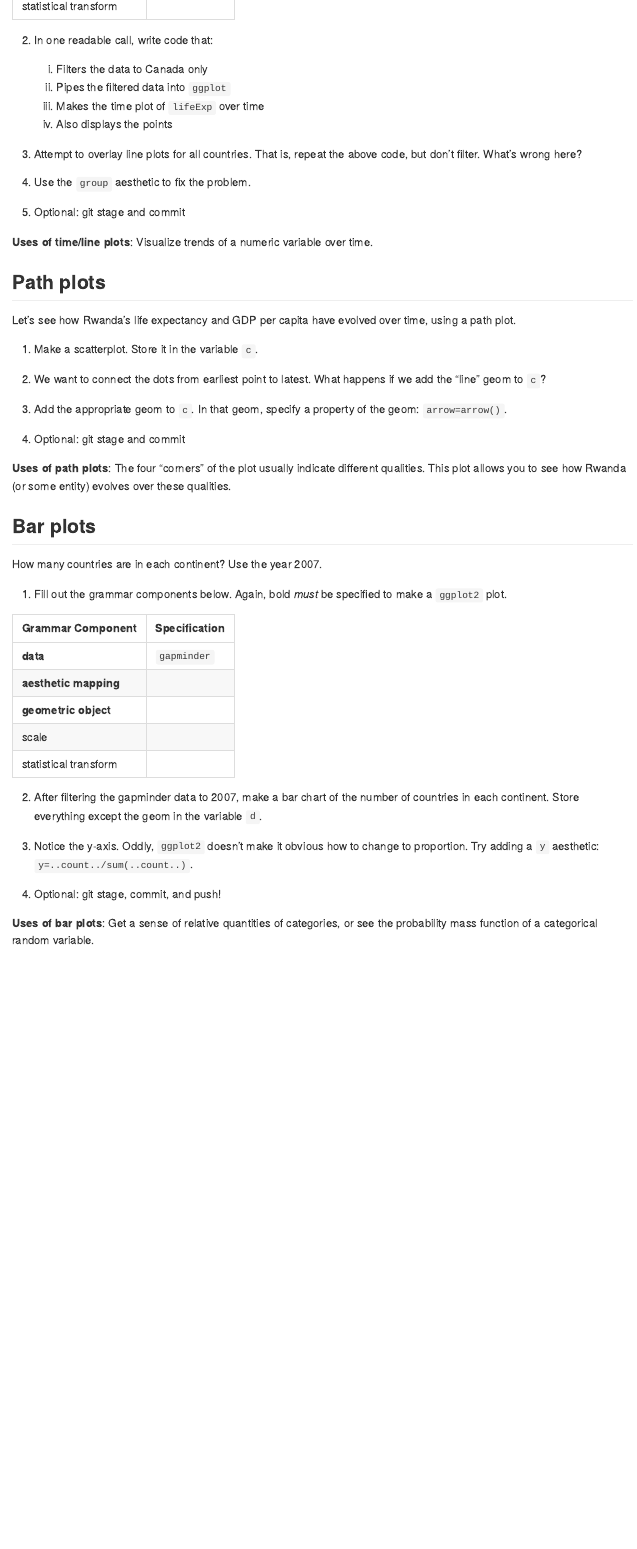
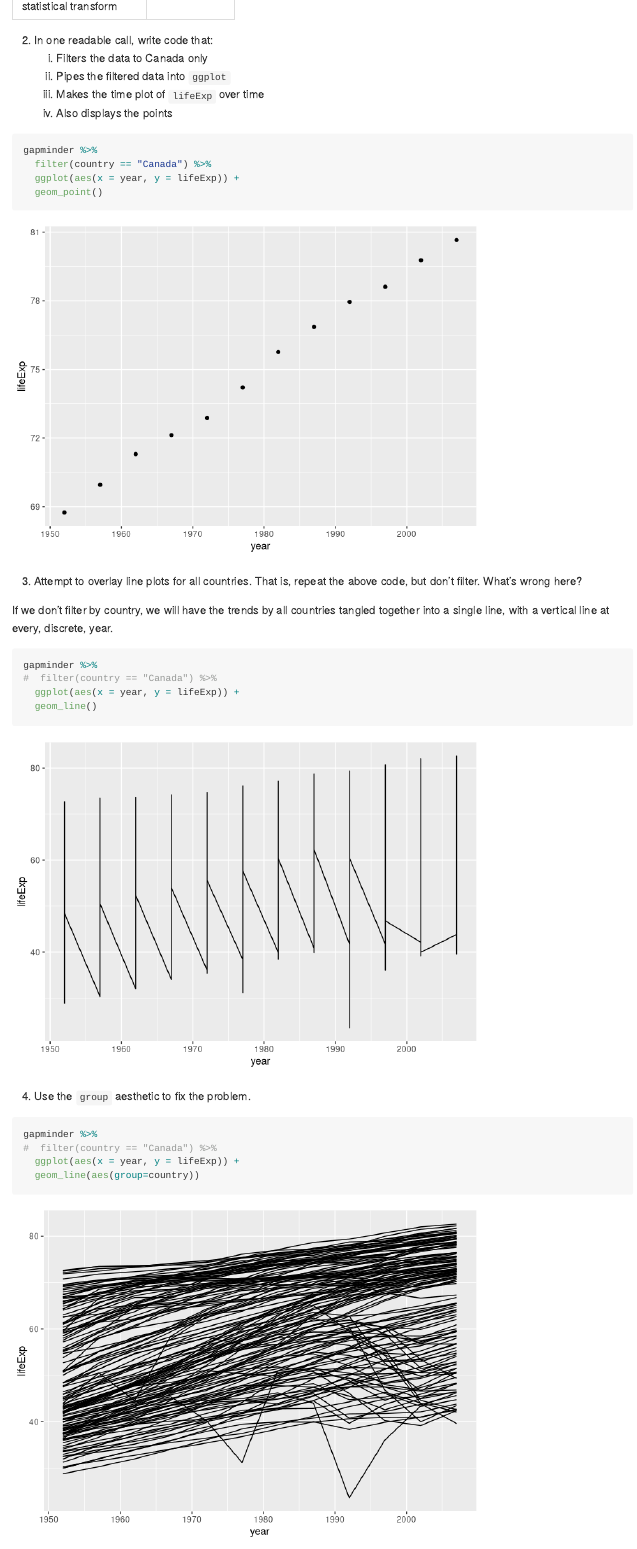
Before and after one commit to glenn-mcguinness/STAT545_participation, an R Markdown document (cm006/cm006-exercise.Rmd): the page in a window 1100 px wide, from 12200 px down. Rendered offline with R 4.5, knitr and Pandoc, with nearby package versions; code that draws random numbers runs with fixed seeds of ours; the gapminder table comes from the copy in Python's plotly package.

Commit message:
Added a filtered lot or a plot by country.

````diff
--- a/cm006/cm006-exercise.Rmd
+++ b/cm006/cm006-exercise.Rmd
@@ -220,15 +220,32 @@ Let's make some time/line plot, starting with Canada's life expectancy over time
     3. Makes the time plot of `lifeExp` over time
     4. Also displays the points
 
-
+```{r}
+gapminder %>%
+  filter(country == "Canada") %>%
+  ggplot(aes(x = year, y = lifeExp)) +
+  geom_point()
+```
 
 3. Attempt to overlay line plots for all countries. That is, repeat the above code, but don't filter. What's wrong here?
 
+If we don't filter by country, we will have the trends by all countries tangled together into a single line, with a vertical line at every, discrete, year.
 
+```{r}
+gapminder %>%
+#  filter(country == "Canada") %>%
+  ggplot(aes(x = year, y = lifeExp)) +
+  geom_line()
+```
 
 4. Use the `group` aesthetic to fix the problem.
 
-
+```{r}
+gapminder %>%
+#  filter(country == "Canada") %>%
+  ggplot(aes(x = year, y = lifeExp)) +
+  geom_line(aes(group=country))
+```
 
 5. Optional: git stage and commit
 
````
